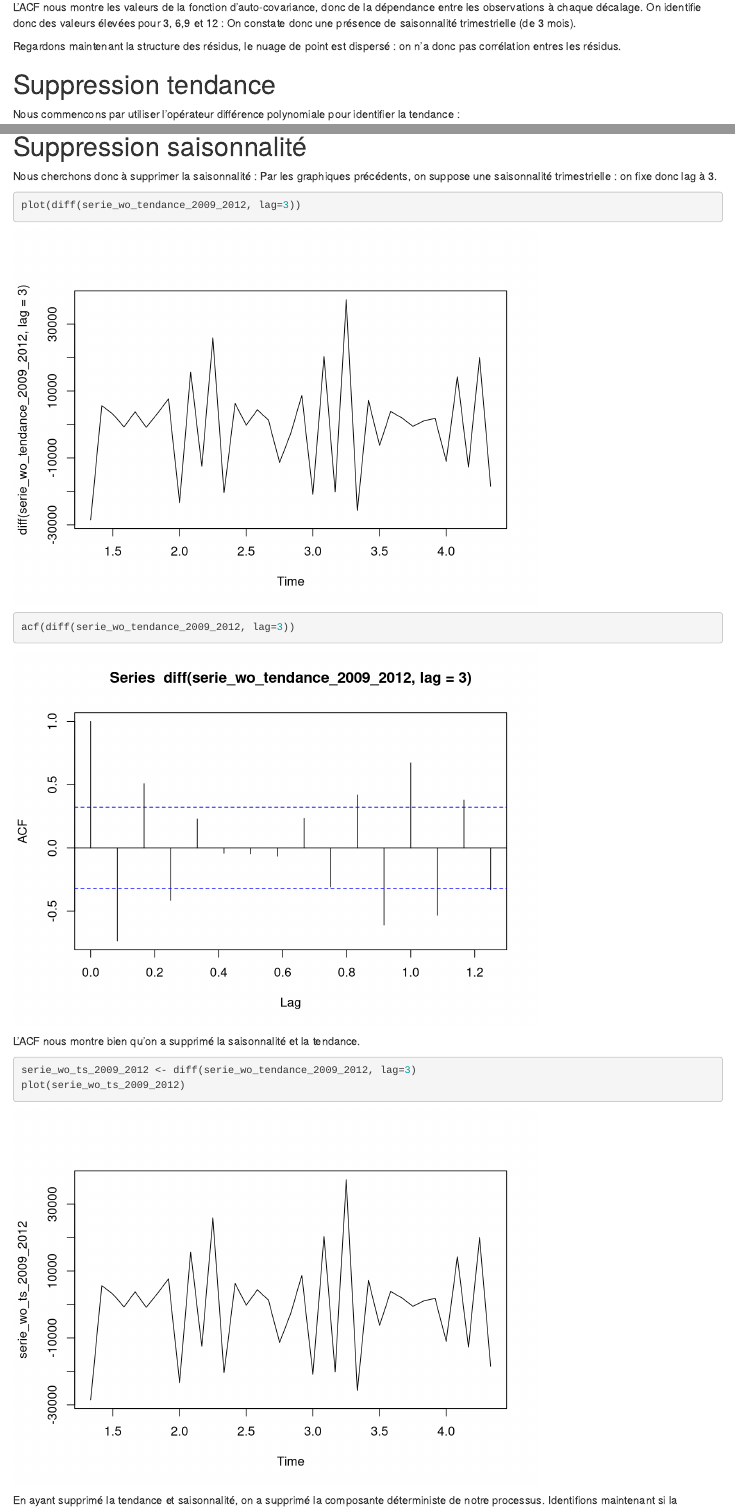
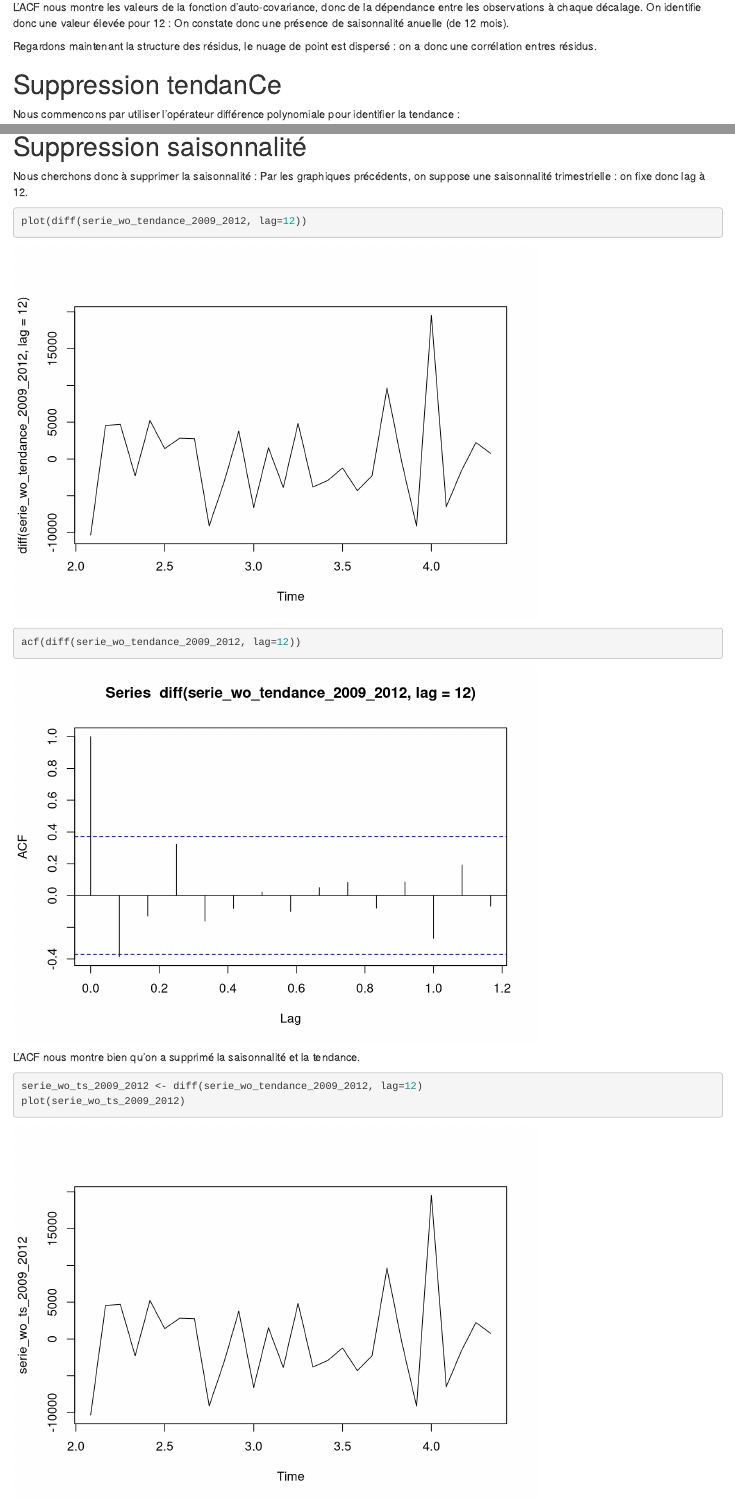
Before and after one commit to Coolvane22/Projet_Serie_Temp, an R Markdown document (result.Rmd): the page in a window 1100 px wide, from 12930 px down, and a second part further down, joined at a grey line. Rendered offline with R 4.5, knitr and Pandoc, with nearby package versions; some code elsewhere in the file could not run offline.

Commit message:
Add files via upload

````diff
--- a/result.Rmd
+++ b/result.Rmd
@@ -175,12 +175,12 @@ ts.depenses_2009_2012 %>%
   )
 ```
 L'ACF nous montre les valeurs de la fonction d'auto-covariance, donc de la dépendance entre les observations à chaque décalage.
-On identifie donc des valeurs élevées pour 3, 6,9 et 12 : On constate donc une présence de saisonnalité trimestrielle (de 3 mois).
+On identifie donc une valeur élevée pour 12 : On constate donc une présence de saisonnalité anuelle (de 12 mois).
 
-Regardons maintenant la structure des résidus, le nuage de point est dispersé :  on n'a donc pas corrélation entres les résidus.
+Regardons maintenant la structure des résidus, le nuage de point est dispersé :  on a donc une corrélation entres résidus.
 
 
-# Suppression tendance
+# Suppression tendanCe
 Nous commencons par utiliser l'opérateur différence polynomiale pour identifier la tendance :
 ```{r}
 ts_2009_2012 = ts(vm_depenses_2009_2012$Depenses, frequency=12)
@@ -205,15 +205,15 @@ plot(serie_wo_tendance_2009_2012)
 ```
 
 # Suppression saisonnalité
-Nous cherchons donc à supprimer la saisonnalité : Par les graphiques précédents, on suppose une saisonnalité trimestrielle : on fixe donc lag à 3.
+Nous cherchons donc à supprimer la saisonnalité : Par les graphiques précédents, on suppose une saisonnalité trimestrielle : on fixe donc lag à 12.
 ```{r}
-plot(diff(serie_wo_tendance_2009_2012, lag=3))
-acf(diff(serie_wo_tendance_2009_2012, lag=3))
+plot(diff(serie_wo_tendance_2009_2012, lag=12))
+acf(diff(serie_wo_tendance_2009_2012, lag=12))
 ```
 
 L'ACF nous montre bien qu'on a supprimé la saisonnalité et la tendance.
 ```{r}
-serie_wo_ts_2009_2012 <- diff(serie_wo_tendance_2009_2012, lag=3)
+serie_wo_ts_2009_2012 <- diff(serie_wo_tendance_2009_2012, lag=12)
 plot(serie_wo_ts_2009_2012)
 ```
 En ayant supprimé la tendance et saisonnalité, on a supprimé la composante déterministe de notre processus.
````
